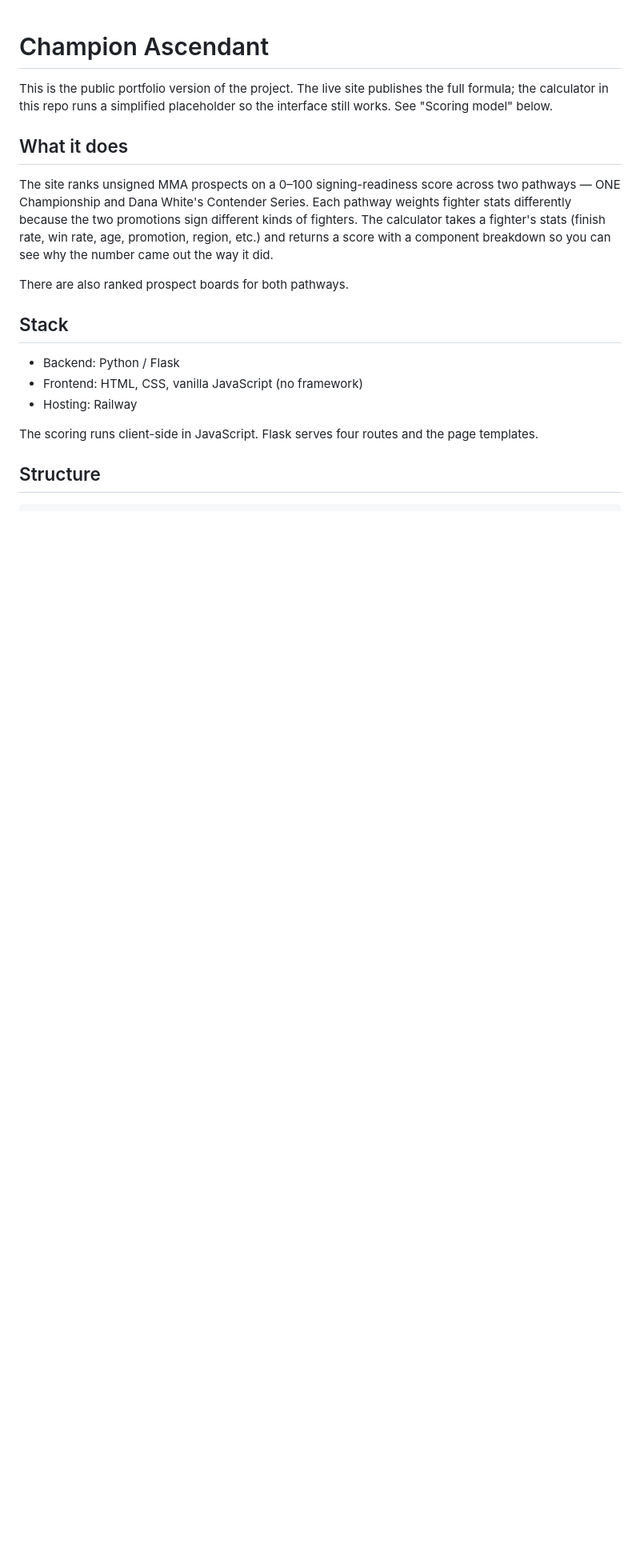
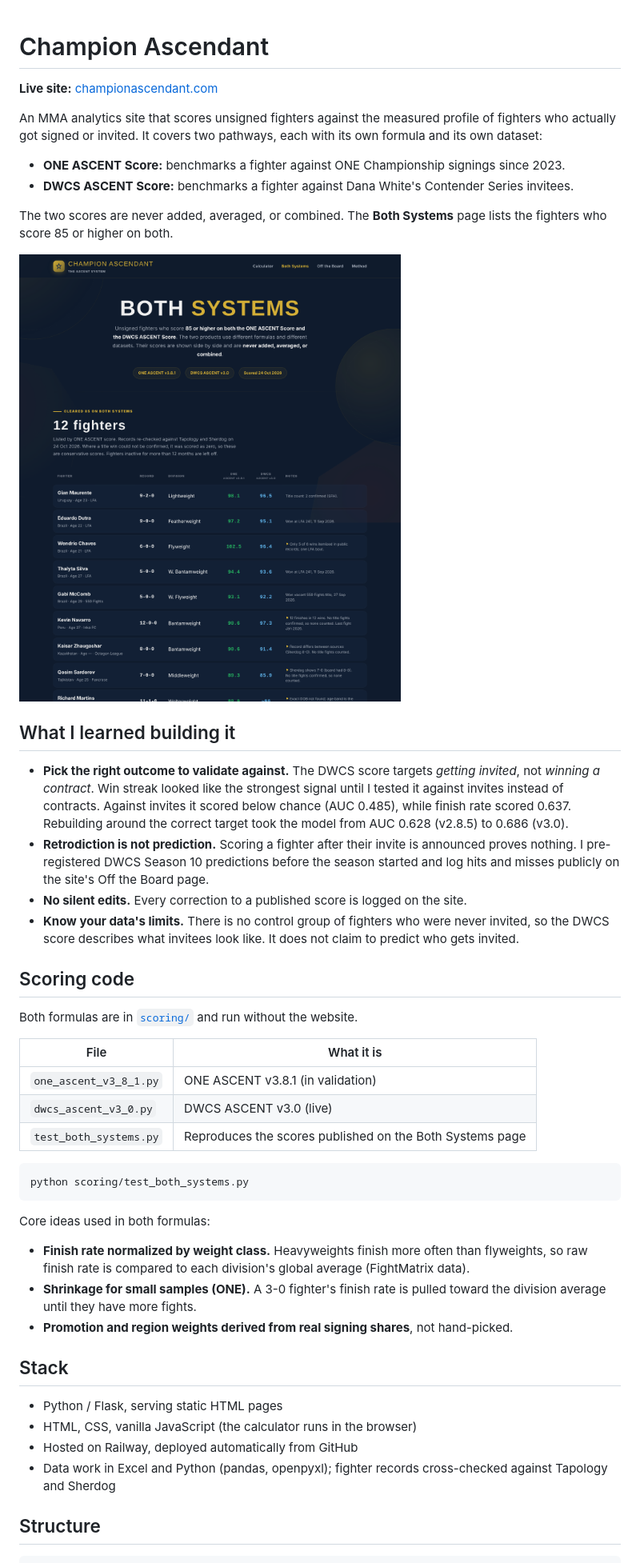
Before and after one commit to Dethrone1/champion-ascendant-demo, a Markdown page: README.md, the part around one of its changes. Shown at 80% size. Drawn GitHub-style; pictures changed too: static/both-systems.png (added); blank space fills up the shorter version.

````diff
--- a/README.md
+++ b/README.md
@@ -1,20 +1,48 @@
 # Champion Ascendant
 
-This is the public portfolio version of the project. The live site publishes the full formula; the calculator in this repo runs a simplified placeholder so the interface still works. See "Scoring model" below.
+**Live site:** [championascendant.com](https://championascendant.com)
 
-## What it does
+An MMA analytics site that scores unsigned fighters against the measured profile of fighters who actually got signed or invited. It covers two pathways, each with its own formula and its own dataset:
 
-The site ranks unsigned MMA prospects on a 0–100 signing-readiness score across two pathways — ONE Championship and Dana White's Contender Series. Each pathway weights fighter stats differently because the two promotions sign different kinds of fighters. The calculator takes a fighter's stats (finish rate, win rate, age, promotion, region, etc.) and returns a score with a component breakdown so you can see why the number came out the way it did.
+- **ONE ASCENT Score:** benchmarks a fighter against ONE Championship signings since 2023.
+- **DWCS ASCENT Score:** benchmarks a fighter against Dana White's Contender Series invitees.
 
-There are also ranked prospect boards for both pathways.
+The two scores are never added, averaged, or combined. The **Both Systems** page lists the fighters who score 85 or higher on both.
+
+![Both Systems page](static/both-systems.png)
+
+## What I learned building it
+
+- **Pick the right outcome to validate against.** The DWCS score targets *getting invited*, not *winning a contract*. Win streak looked like the strongest signal until I tested it against invites instead of contracts. Against invites it scored below chance (AUC 0.485), while finish rate scored 0.637. Rebuilding around the correct target took the model from AUC 0.628 (v2.8.5) to 0.686 (v3.0).
+- **Retrodiction is not prediction.** Scoring a fighter after their invite is announced proves nothing. I pre-registered DWCS Season 10 predictions before the season started and log hits and misses publicly on the site's Off the Board page.
+- **No silent edits.** Every correction to a published score is logged on the site.
+- **Know your data's limits.** There is no control group of fighters who were never invited, so the DWCS score describes what invitees look like. It does not claim to predict who gets invited.
+
+## Scoring code
+
+Both formulas are in [`scoring/`](scoring/) and run without the website.
+
+| File | What it is |
+|---|---|
+| `one_ascent_v3_8_1.py` | ONE ASCENT v3.8.1 (in validation) |
+| `dwcs_ascent_v3_0.py` | DWCS ASCENT v3.0 (live) |
+| `test_both_systems.py` | Reproduces the scores published on the Both Systems page |
+
+```
+python scoring/test_both_systems.py
+```
+
+Core ideas used in both formulas:
+- **Finish rate normalized by weight class.** Heavyweights finish more often than flyweights, so raw finish rate is compared to each division's global average (FightMatrix data).
+- **Shrinkage for small samples (ONE).** A 3-0 fighter's finish rate is pulled toward the division average until they have more fights.
+- **Promotion and region weights derived from real signing shares**, not hand-picked.
 
 ## Stack
 
-- Backend: Python / Flask
-- Frontend: HTML, CSS, vanilla JavaScript (no framework)
-- Hosting: Railway
-
-The scoring runs client-side in JavaScript. Flask serves four routes and the page templates.
+- Python / Flask, serving static HTML pages
+- HTML, CSS, vanilla JavaScript (the calculator runs in the browser)
+- Hosted on Railway, deployed automatically from GitHub
+- Data work in Excel and Python (pandas, openpyxl); fighter records cross-checked against Tapology and Sherdog
 
 ## Structure
 
````
Also changed, not shown: other parts of README.md (+10 -14 lines), static/og-card.png (added), 13 other files.
